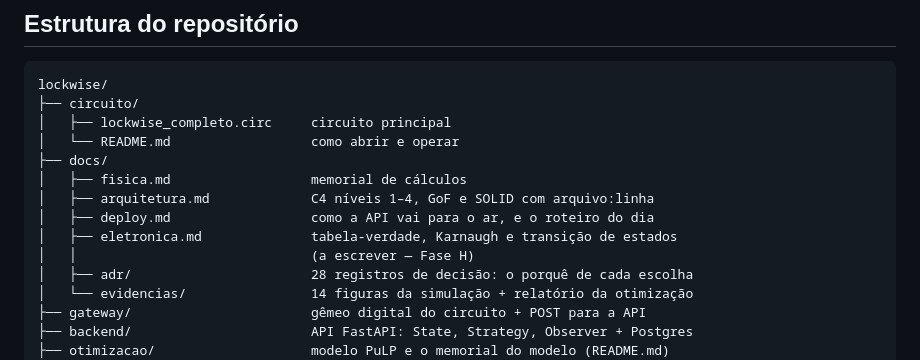
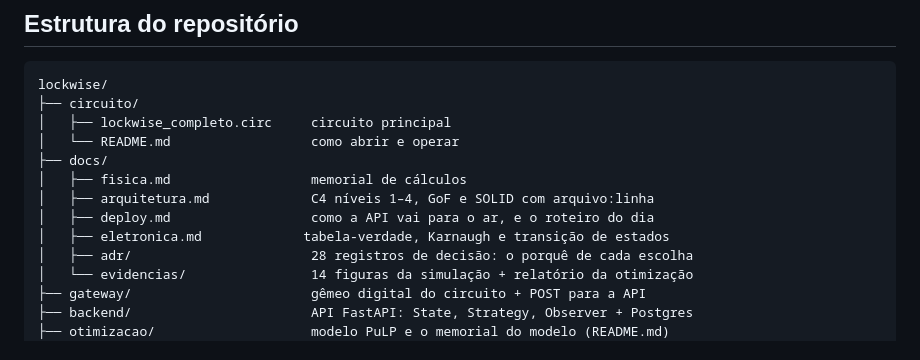
Before and after one commit to rodrigo-silvaXD/lockwise, a Markdown page: README.md, the part around the change. Rendered like a GitHub page.

```diff
--- a/README.md
+++ b/README.md
@@ -51,8 +51,7 @@ lockwise/
 │   ├── fisica.md                  memorial de cálculos
 │   ├── arquitetura.md             C4 níveis 1–4, GoF e SOLID com arquivo:linha
 │   ├── deploy.md                  como a API vai para o ar, e o roteiro do dia
-│   ├── eletronica.md              tabela-verdade, Karnaugh e transição de estados
-│   │                              (a escrever — Fase H)
+│   ├── eletronica.md             tabela-verdade, Karnaugh e transição de estados
 │   ├── adr/                       28 registros de decisão: o porquê de cada escolha
 │   └── evidencias/                14 figuras da simulação + relatório da otimização
 ├── gateway/                       gêmeo digital do circuito + POST para a API
```
Also changed, not shown: docs/eletronica.md (added, +342 -0 lines).
